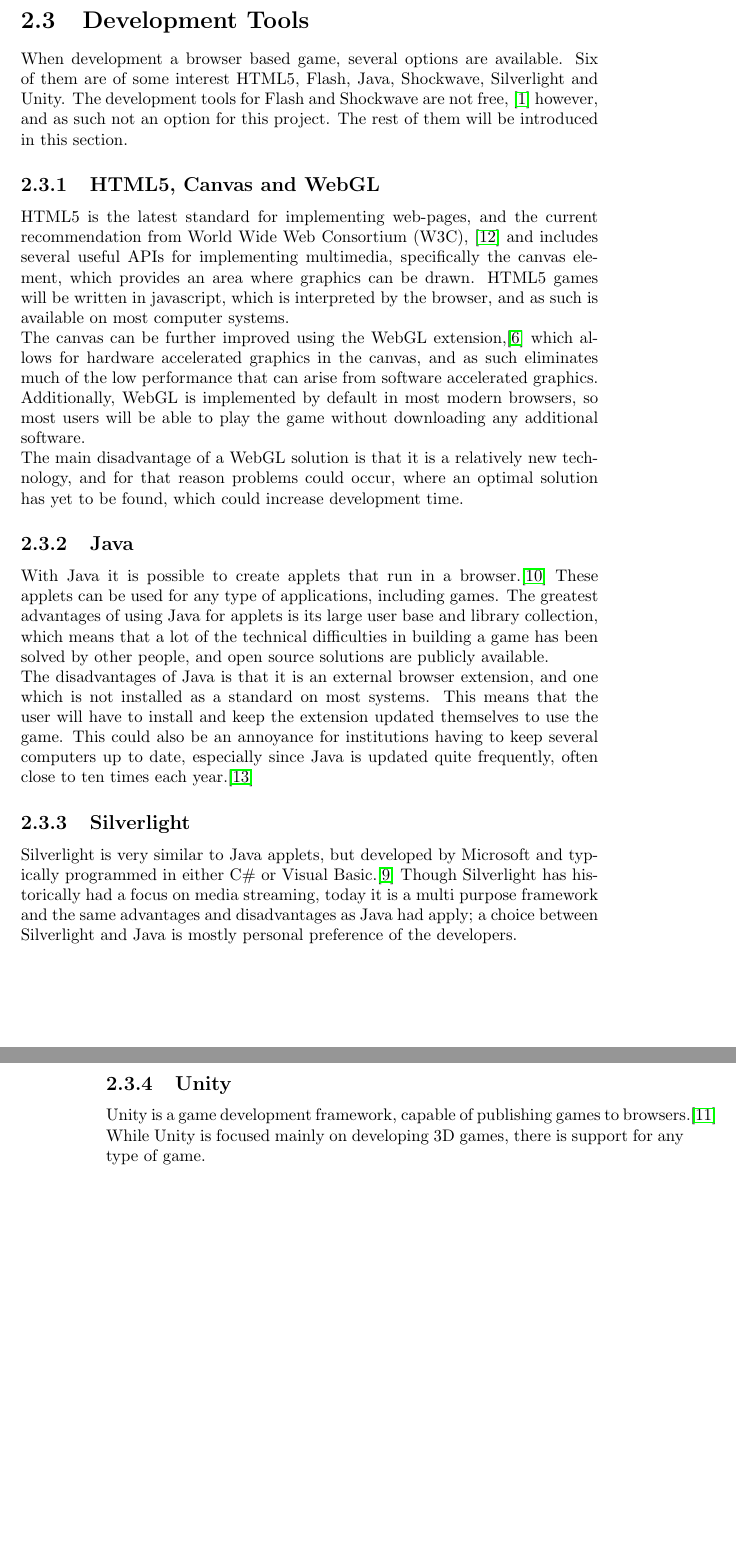
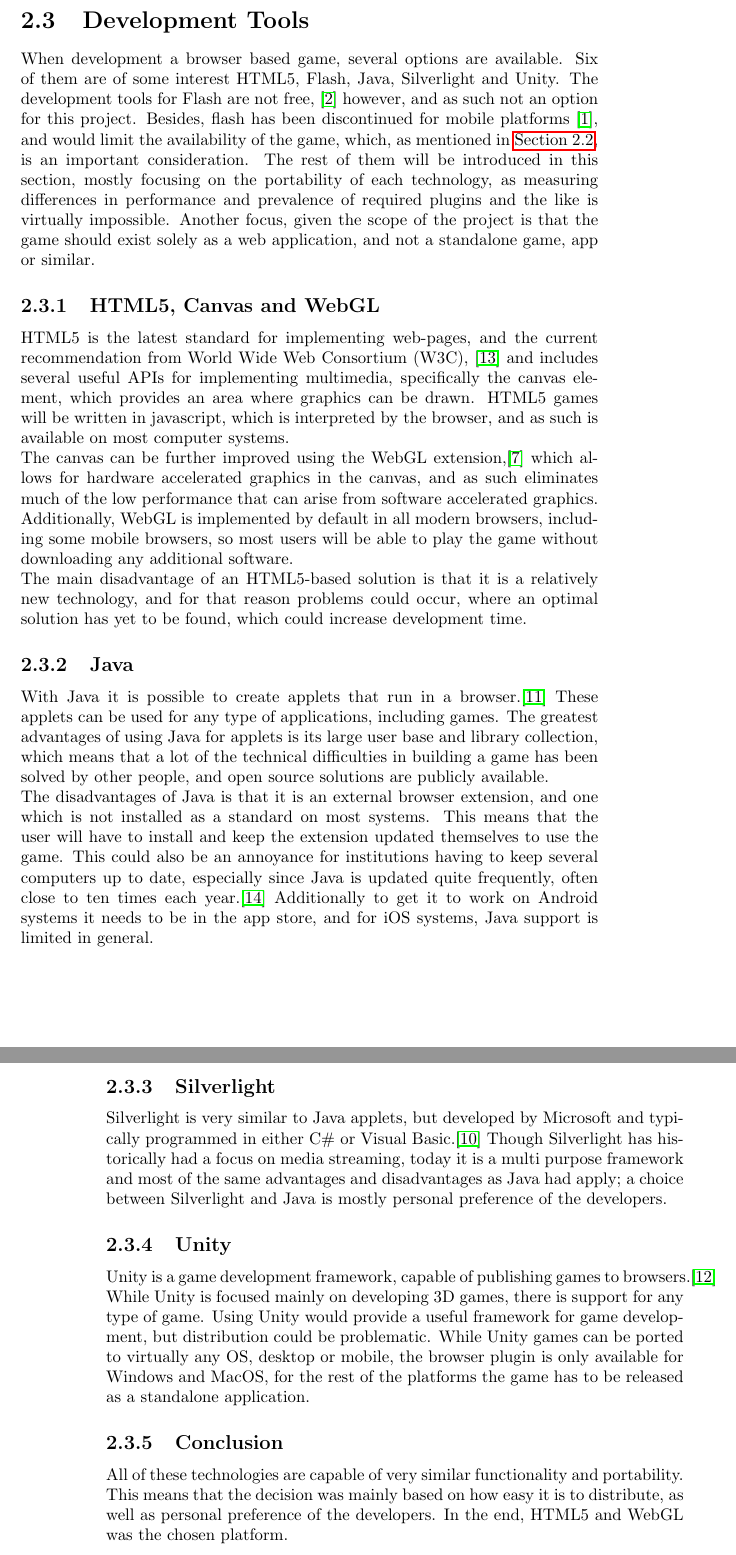
Before and after one commit to Ezphares/sw705e13, a LaTeX thesis (report/master.tex, which reads report/tex/analysis/tools.tex): two parts of pages 15 and 16 of 25, joined at a grey line, cut so that both start at the same text, the shorter picture padded with empty space. Compiled offline with pdfLaTeX.

Commit message:
Finished tool section

```diff
--- a/report/tex/analysis/tools.tex
+++ b/report/tex/analysis/tools.tex
@@ -3,8 +3,11 @@
 \label{sec:tools}
 
 When development a browser based game, several options are available. Six of them are of some interest
-HTML5, Flash, Java, Shockwave, Silverlight and Unity. The development tools for Flash and Shockwave are not free, \cite{adobe13} however,
-and as such not an option for this project. The rest of them will be introduced in this section.
+HTML5, Flash, Java, Silverlight and Unity. The development tools for Flash are not free, \cite{adobe13} however,
+and as such not an option for this project. Besides, flash has been discontinued for mobile platforms \cite{adobe12}, and would limit the availability of the game,
+which, as mentioned in \autoref{sec:availability}, is an important consideration. The rest of them will be introduced in this section, mostly focusing on the portability
+of each technology, as measuring differences in performance and prevalence of required plugins and the like is virtually impossible.
+Another focus, given the scope of the project is that the game should exist solely as a web application, and not a standalone game, app or similar.
 
 \subsection{HTML5, Canvas and WebGL}
 HTML5 is the latest standard for implementing web-pages, and the current recommendation from \ac{w3c}, \cite{html513} and includes several
@@ -13,10 +16,10 @@
 
 The canvas can be further improved using the WebGL extension,\cite{khronos13} which allows for hardware accelerated graphics in the canvas,
 and as such eliminates much of the low performance that can arise from software accelerated graphics.
-Additionally, WebGL is implemented by default in most modern browsers, so most users will be able to play the game
+Additionally, WebGL is implemented by default in all modern browsers, including some mobile browsers, so most users will be able to play the game
 without downloading any additional software.
 
-The main disadvantage of a WebGL solution is that it is a relatively new technology, and for that reason problems could occur, where an optimal solution has yet to be found, which could increase development time.
+The main disadvantage of an HTML5-based solution is that it is a relatively new technology, and for that reason problems could occur, where an optimal solution has yet to be found, which could increase development time.
 
 \subsection{Java}
 With Java it is possible to create applets that run in a browser.\cite{java13} These applets can be used for any type of applications,
@@ -26,10 +29,17 @@
 The disadvantages of Java is that it is an external browser extension, and one which is not installed as a standard on most systems.
 This means that the user will have to install and keep the extension updated themselves to use the game. This could also
 be an annoyance for institutions having to keep several computers up to date, especially since Java is updated quite frequently, often close to ten times each year.\cite{javahistory13}
+Additionally to get it to work on Android systems it needs to be in the app store, and for iOS systems, Java support is limited in general.
 
 \subsection{Silverlight}
 Silverlight is very similar to Java applets, but developed by Microsoft and typically programmed in either C\# or Visual Basic.\cite{silverlight13}
-Though Silverlight has historically had a focus on media streaming, today it is a multi purpose framework and the same advantages and disadvantages as Java had apply; a choice between Silverlight and Java is mostly personal preference of the developers.
+Though Silverlight has historically had a focus on media streaming, today it is a multi purpose framework and most of the same advantages and disadvantages as Java had apply; a choice between Silverlight and Java is mostly personal preference of the developers.
 
 \subsection{Unity}
 Unity is a game development framework, capable of publishing games to browsers.\cite{unity13} While Unity is focused mainly on developing 3D games, there is support for any type of game.
+Using Unity would provide a useful framework for game development, but distribution could be problematic. While Unity games can be ported to virtually any OS, desktop or mobile, the browser
+plugin is only available for Windows and MacOS, for the rest of the platforms the game has to be released as a standalone application.
+
+\subsection{Conclusion}
+All of these technologies are capable of very similar functionality and portability. This means that the decision was mainly based on how easy it is to distribute, as well as personal
+preference of the developers. In the end, HTML5 and WebGL was the chosen platform.
```
Also changed, not shown: report/bib/bibliography.bib (+8 -0 lines).
